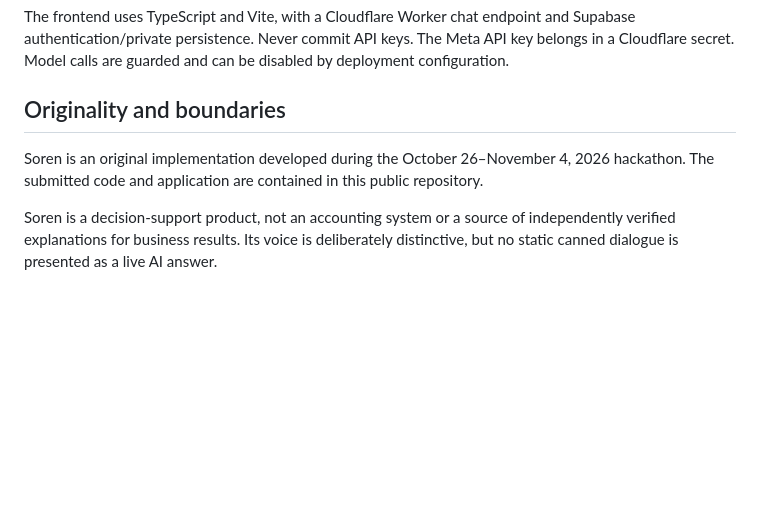
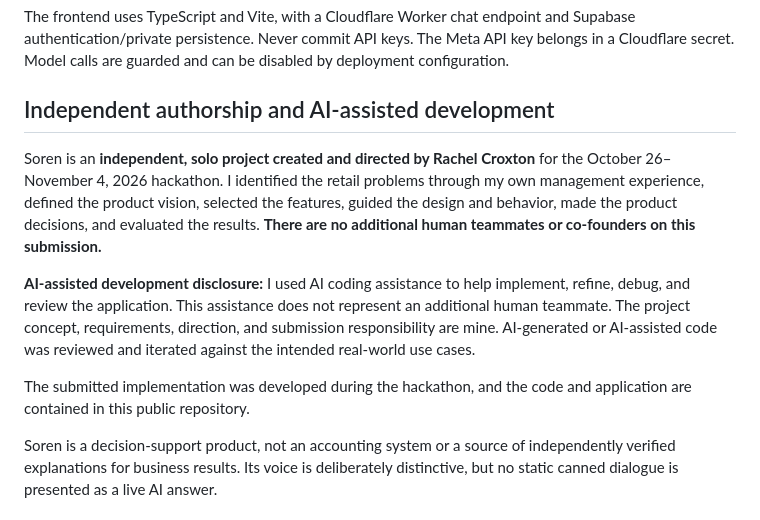
Before and after one commit to sleepypig321/Soren-ai, a Markdown page: README.md, the part around the change. Drawn GitHub-style; blank space fills up the shorter version.

Commit message:
Clarify solo project ownership and AI-assisted development disclosure

```diff
--- a/README.md
+++ b/README.md
@@ -81,9 +81,13 @@ npm run dev
 
 The frontend uses TypeScript and Vite, with a Cloudflare Worker chat endpoint and Supabase authentication/private persistence. Never commit API keys. The Meta API key belongs in a Cloudflare secret. Model calls are guarded and can be disabled by deployment configuration.
 
-## Originality and boundaries
+## Independent authorship and AI-assisted development
 
-Soren is an original implementation developed during the October 26–November 4, 2026 hackathon. The submitted code and application are contained in this public repository.
+Soren is an **independent, solo project created and directed by Rachel Croxton** for the October 26–November 4, 2026 hackathon. I identified the retail problems through my own management experience, defined the product vision, selected the features, guided the design and behavior, made the product decisions, and evaluated the results. **There are no additional human teammates or co-founders on this submission.**
+
+**AI-assisted development disclosure:** I used AI coding assistance to help implement, refine, debug, and review the application. This assistance does not represent an additional human teammate. The project concept, requirements, direction, and submission responsibility are mine. AI-generated or AI-assisted code was reviewed and iterated against the intended real-world use cases.
+
+The submitted implementation was developed during the hackathon, and the code and application are contained in this public repository.
 
 Soren is a decision-support product, not an accounting system or a source of independently verified explanations for business results. Its voice is deliberately distinctive, but no static canned dialogue is presented as a live AI answer.
 
```
